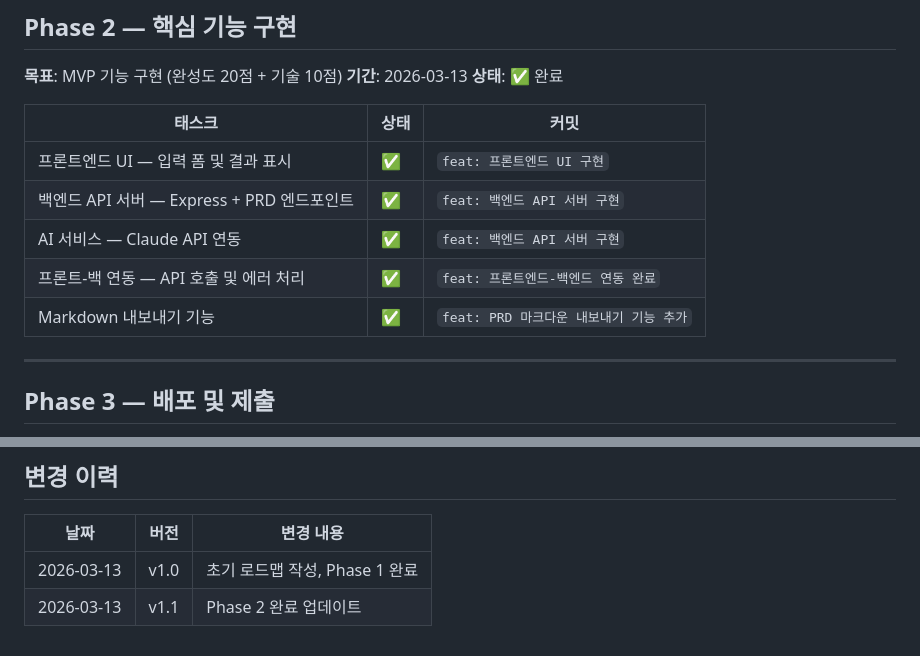
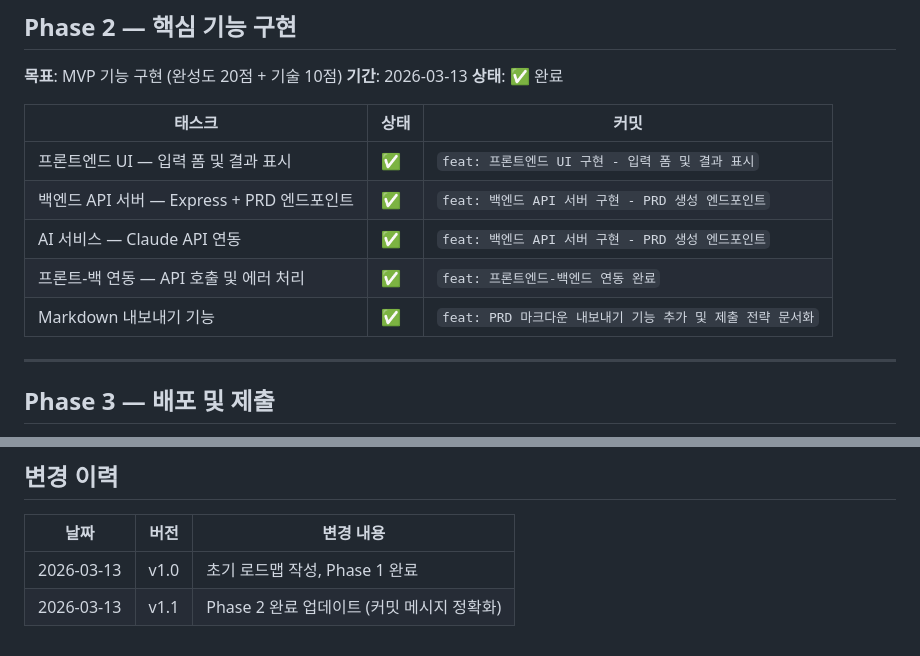
Before and after one commit to pushbell2-rgb/office-map, a Markdown page: ai-prd-generator/ROADMAP.md, 2 parts joined by grey strips. Rendered like a GitHub page.

Commit message:
docs: ROADMAP.md 진행 상태 업데이트 - Phase 2 완료
- Phase 2 모든 태스크 완료 확인 (프론트엔드 UI, 백엔드 API, AI 연동, 연동, 다운로드)
- 각 태스크에 정확한 커밋 메시지 링크 기재
- 변경 이력 v1.1 추가

다음 단계: Phase 3 배포 (Railway/Render) → 배포 URL 제출

Co-Authored-By: Claude Sonnet 4.6 <noreply@anthropic.com>

```diff
--- a/ai-prd-generator/ROADMAP.md
+++ b/ai-prd-generator/ROADMAP.md
@@ -41,11 +41,11 @@ Phase 3 (배포)    ░░░░░░░░░░░░░░░░░░░░
 
 | 태스크 | 상태 | 커밋 |
 |--------|------|------|
-| 프론트엔드 UI — 입력 폼 및 결과 표시 | ✅ | `feat: 프론트엔드 UI 구현` |
-| 백엔드 API 서버 — Express + PRD 엔드포인트 | ✅ | `feat: 백엔드 API 서버 구현` |
-| AI 서비스 — Claude API 연동 | ✅ | `feat: 백엔드 API 서버 구현` |
+| 프론트엔드 UI — 입력 폼 및 결과 표시 | ✅ | `feat: 프론트엔드 UI 구현 - 입력 폼 및 결과 표시` |
+| 백엔드 API 서버 — Express + PRD 엔드포인트 | ✅ | `feat: 백엔드 API 서버 구현 - PRD 생성 엔드포인트` |
+| AI 서비스 — Claude API 연동 | ✅ | `feat: 백엔드 API 서버 구현 - PRD 생성 엔드포인트` |
 | 프론트-백 연동 — API 호출 및 에러 처리 | ✅ | `feat: 프론트엔드-백엔드 연동 완료` |
-| Markdown 내보내기 기능 | ✅ | `feat: PRD 마크다운 내보내기 기능 추가` |
+| Markdown 내보내기 기능 | ✅ | `feat: PRD 마크다운 내보내기 기능 추가 및 제출 전략 문서화` |
 
 ---
 
@@ -92,4 +92,4 @@ Phase 3 (배포)    ░░░░░░░░░░░░░░░░░░░░
 | 날짜 | 버전 | 변경 내용 |
 |------|------|---------|
 | 2026-03-13 | v1.0 | 초기 로드맵 작성, Phase 1 완료 |
-| 2026-03-13 | v1.1 | Phase 2 완료 업데이트 |
+| 2026-03-13 | v1.1 | Phase 2 완료 업데이트 (커밋 메시지 정확화) |
```
